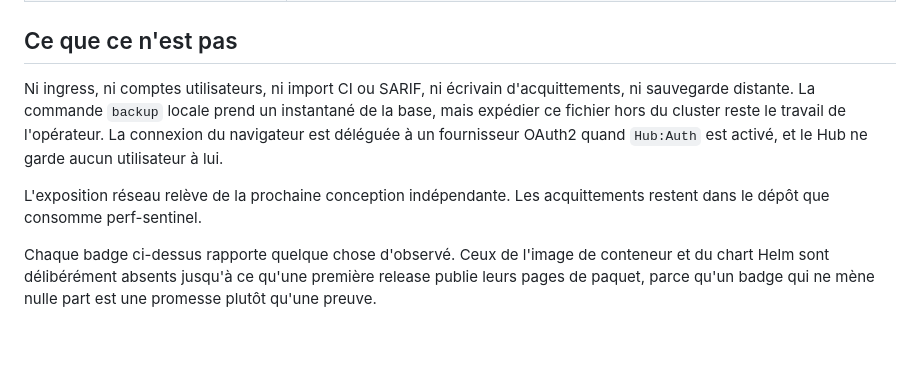
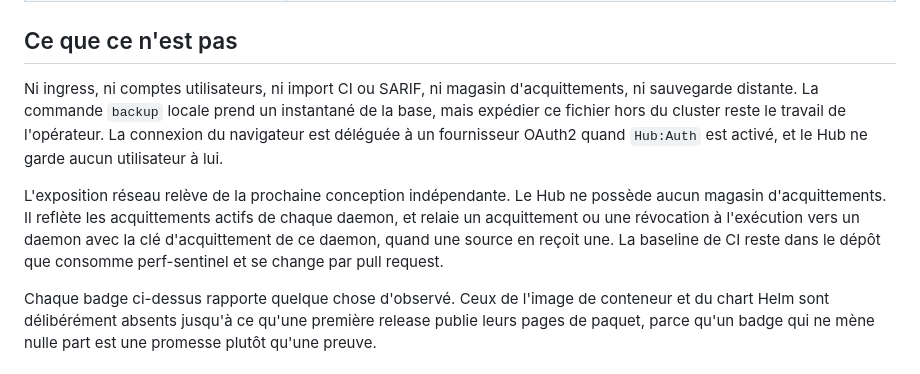
Before and after one commit to robintra/PerfSentinelHub, a Markdown page: README-FR.md, the part around the change. Rendered like a GitHub page; blank space fills up the shorter version.

Commit message:
docs(readme): say that the Hub relays acks and owns none

```diff
--- a/README-FR.md
+++ b/README-FR.md
@@ -104,13 +104,17 @@ publication réussies.
 
 ## Ce que ce n'est pas
 
-Ni ingress, ni comptes utilisateurs, ni import CI ou SARIF, ni écrivain d'acquittements,
+Ni ingress, ni comptes utilisateurs, ni import CI ou SARIF, ni magasin d'acquittements,
 ni sauvegarde distante. La commande `backup` locale prend un instantané de la base, mais
 expédier ce fichier hors du cluster reste le travail de l'opérateur. La connexion du
 navigateur est déléguée à un fournisseur OAuth2 quand `Hub:Auth` est activé, et le Hub
 ne garde aucun utilisateur à lui.
 
-L'exposition réseau relève de la prochaine conception indépendante. Les acquittements restent dans le dépôt que consomme perf-sentinel.
+L'exposition réseau relève de la prochaine conception indépendante.
+Le Hub ne possède aucun magasin d'acquittements. Il reflète les acquittements actifs de
+chaque daemon, et relaie un acquittement ou une révocation à l'exécution vers un daemon
+avec la clé d'acquittement de ce daemon, quand une source en reçoit une. La baseline de CI
+reste dans le dépôt que consomme perf-sentinel et se change par pull request.
 
 Chaque badge ci-dessus rapporte quelque chose d'observé. Ceux de l'image de conteneur et
 du chart Helm sont délibérément absents jusqu'à ce qu'une première release publie leurs
```
Also changed, not shown: README.md (+4 -2 lines).
